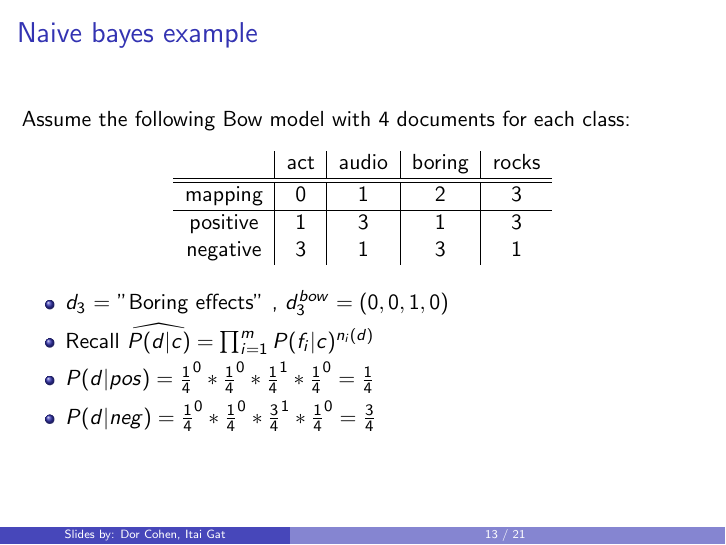
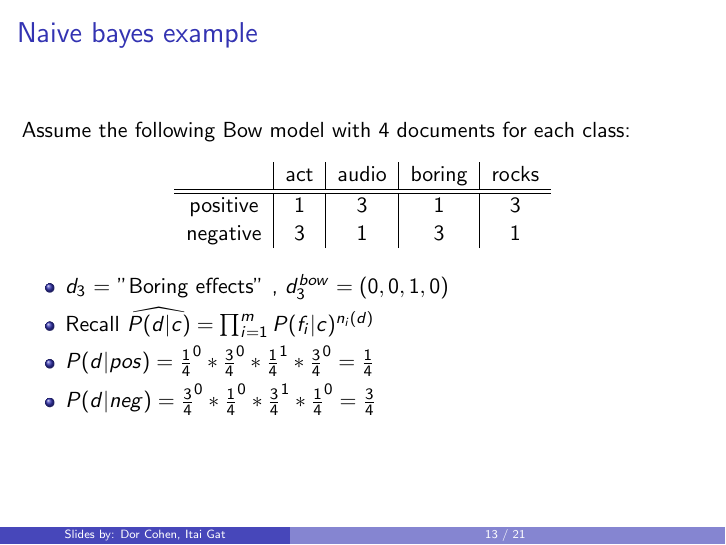
Before and after one commit to dorcoh/SentimentAnalysis, LaTeX slides (sent.tex): page 25 of 36. Compiled offline with pdfLaTeX; a LaTeX package or settings file that is missing is left out.

Commit message:
fixed mistake in slide 13; polished example on slide 15

```diff
--- a/sent.tex
+++ b/sent.tex
@@ -392,7 +392,6 @@
 		\begin{table}
 			\begin{tabular}{c|c|c|c|c}
 				& act & audio & boring & rocks \\ \hline \hline
-				mapping & 0 & 1 & 2 & 3 \\ \hline
 				positive & 1 & 3 & 1 & 3 \\
 				negative & 3 & 1 & 3 & 1
 			\end{tabular}
@@ -402,8 +401,8 @@
 	\begin{itemize}
 		\item $d_3$ = "Boring effects" , $d_3^{bow}=(0,0,1,0)$ \pause
 		\item Recall $\widehat{P(d|c)}=\prod_{i=1}^{m}P(f_i|c)^{n_i(d)}$ \pause
-		\item $P(d|pos)=\frac{1}{4}^0*\frac{1}{4}^0*\frac{1}{4}^1*\frac{1}{4}^0=\frac{1}{4}$ \pause
-		\item $P(d|neg)=\frac{1}{4}^0*\frac{1}{4}^0*\frac{3}{4}^1*\frac{1}{4}^0=\frac{3}{4}$
+		\item $P(d|pos)=\frac{1}{4}^0*\frac{3}{4}^0*\frac{1}{4}^1*\frac{3}{4}^0=\frac{1}{4}$ \pause
+		\item $P(d|neg)=\frac{3}{4}^0*\frac{1}{4}^0*\frac{3}{4}^1*\frac{1}{4}^0=\frac{3}{4}$
 	\end{itemize}
 \end{frame}
 
```
Also changed, not shown: images/svm_softmax_img.png (added), sent.pdf, sent.tex (2 more changed lines).
